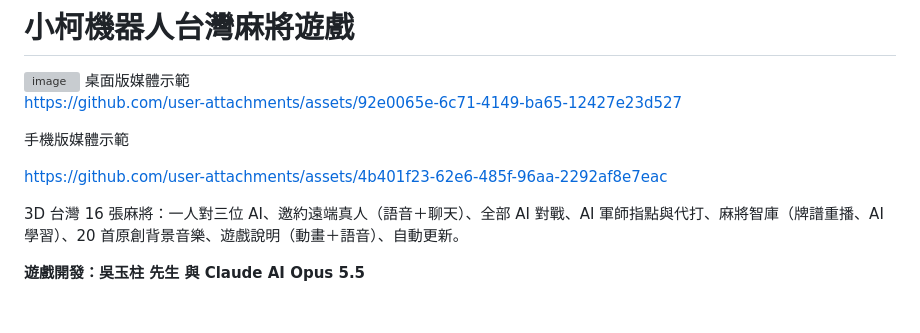
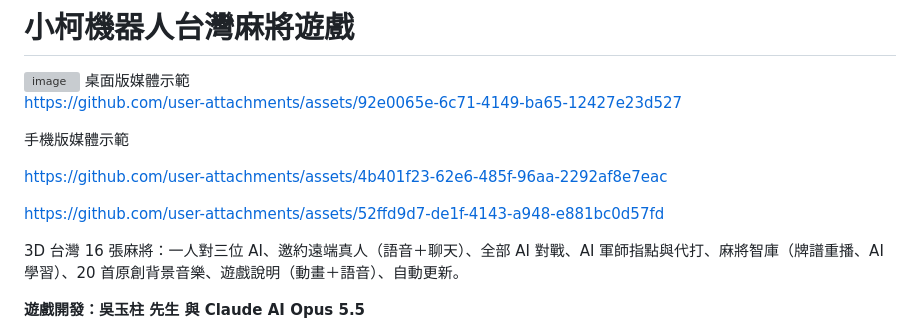
Before and after one commit to achir1015/xiaoke-mahjong, a Markdown page: README.md, the part around the change. GitHub-like rendering; blank space fills up the shorter version; grey boxes are pictures that could not be loaded.

Commit message:
Update README with additional media link
Added a new media link to the README.

```diff
--- a/README.md
+++ b/README.md
@@ -8,8 +8,7 @@ https://github.com/user-attachments/assets/92e0065e-6c71-4149-ba65-12427e23d527
 
 https://github.com/user-attachments/assets/4b401f23-62e6-485f-96aa-2292af8e7eac
 
-
-
+https://github.com/user-attachments/assets/52ffd9d7-de1f-4143-a948-e881bc0d57fd
 
 3D 台灣 16 張麻將：一人對三位 AI、邀約遠端真人（語音＋聊天）、全部 AI 對戰、AI 軍師指點與代打、麻將智庫（牌譜重播、AI 學習）、20 首原創背景音樂、遊戲說明（動畫＋語音）、自動更新。
 
```
